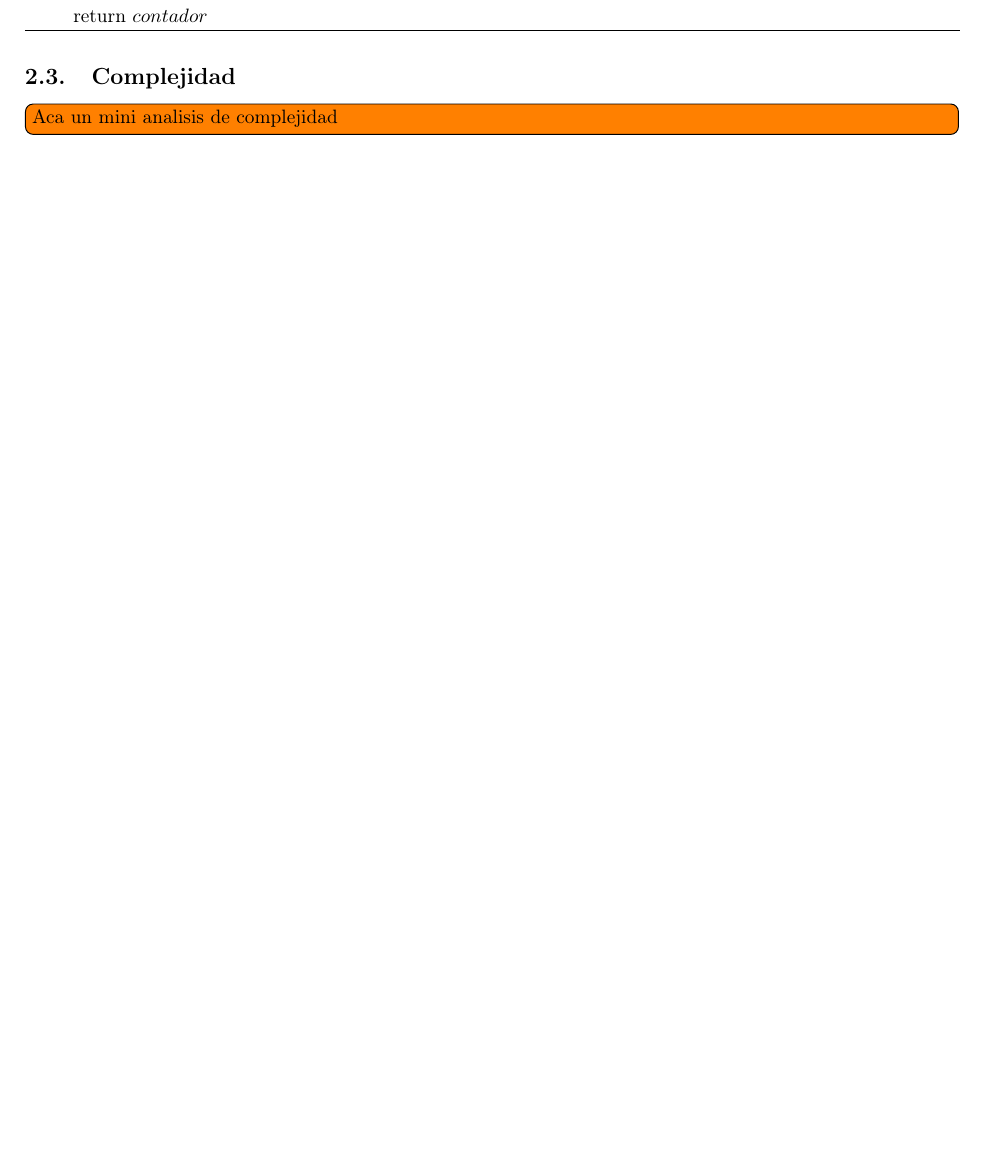
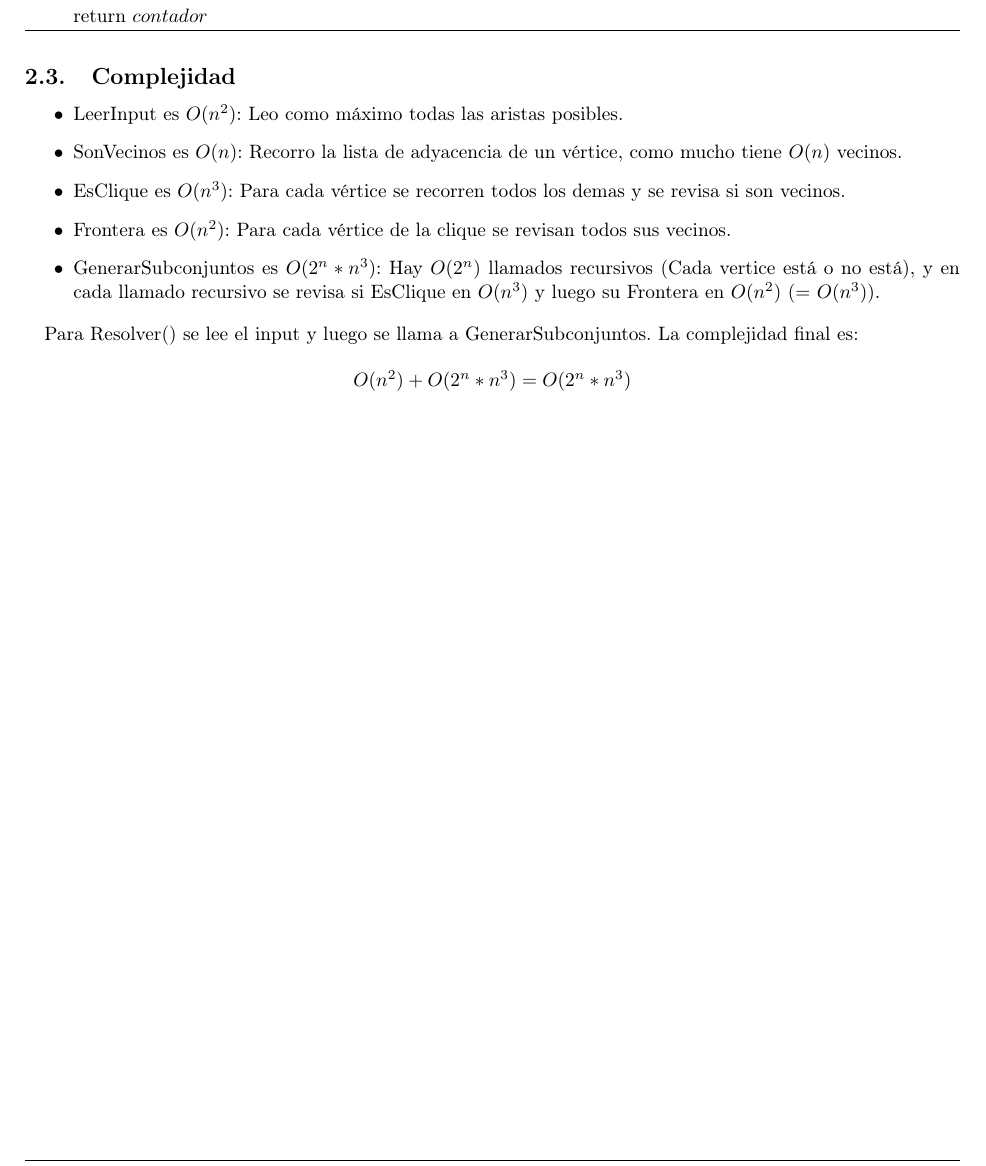
Before and after one commit to JonSeijo/algo3-tp3, a LaTeX document (informe/informe.tex, which reads informe/Exacto.tex): part of page 5 of 6, cut so that both start at the same text, the shorter picture padded with empty space. Compiled offline with pdfLaTeX.

Commit message:
Agrega explicacion de complejidad

```diff
--- a/informe/Exacto.tex
+++ b/informe/Exacto.tex
@@ -99,4 +99,15 @@ Referencias de variables globales para el pseudocódigo:
 \end{algorithm}
 
 \subsection{Complejidad}
-\todo[inline]{Aca un mini analisis de complejidad}
+
+\begin{itemize}
+    \item LeerInput es $O(n^2)$: Leo como máximo todas las aristas posibles.
+    \item SonVecinos es $O(n)$: Recorro la lista de adyacencia de un vértice, como mucho tiene $O(n)$ vecinos.
+    \item EsClique es $O(n^{3})$: Para cada vértice se recorren todos los demas y se revisa si son vecinos.
+    \item Frontera es $O(n^{2})$: Para cada vértice de la clique se revisan todos sus vecinos.
+    \item GenerarSubconjuntos es $O(2^{n} * n^{3})$: Hay $O(2^n)$ llamados recursivos (Cada vertice está o no está), y en cada llamado recursivo se revisa si EsClique en $O(n^3)$ y luego su Frontera en $O(n^2)$ ($=$ $O(n^3)$).
+\end{itemize}
+
+Para Resolver() se lee el input y luego se llama a GenerarSubconjuntos. La complejidad final es:
+
+$$ O(n^2) + O(2^{n} * n^{3}) = O(2^{n} * n^{3})$$
```
